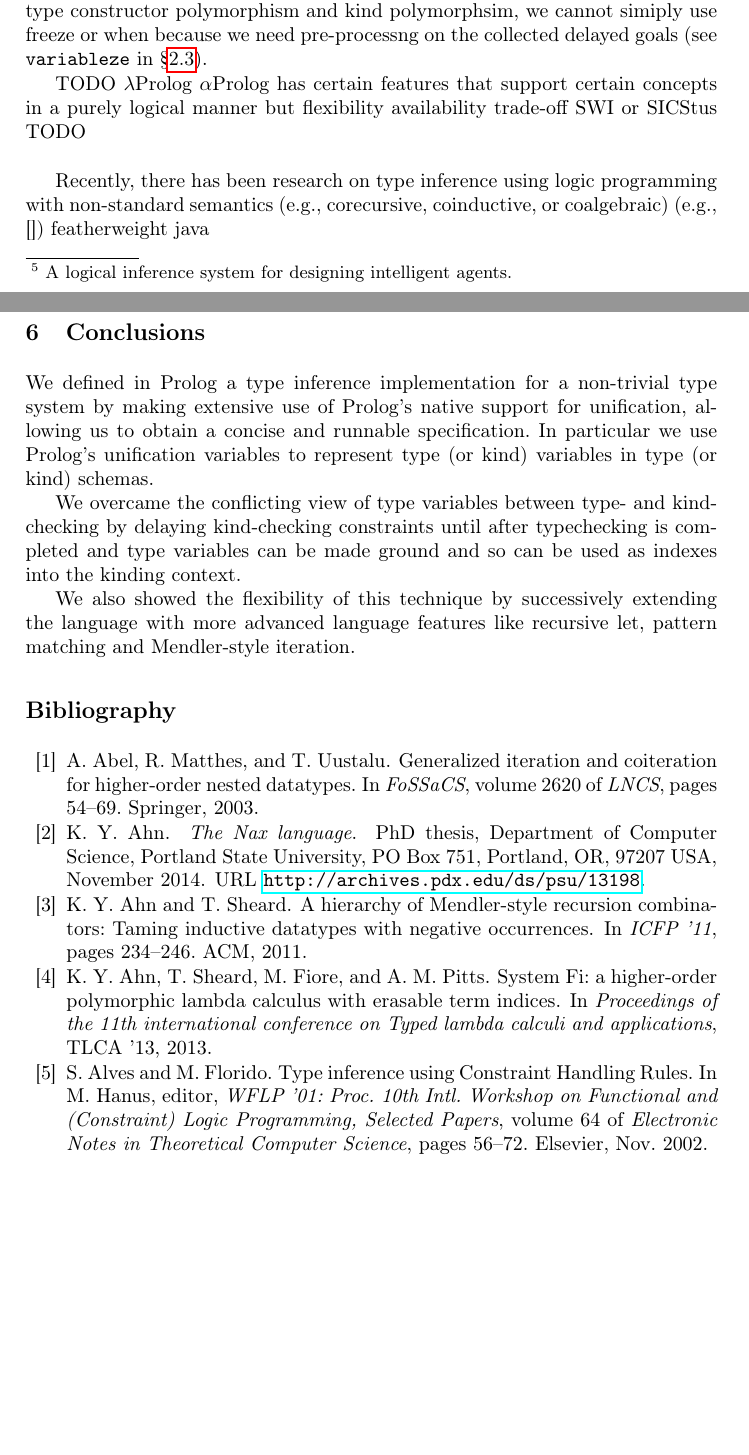
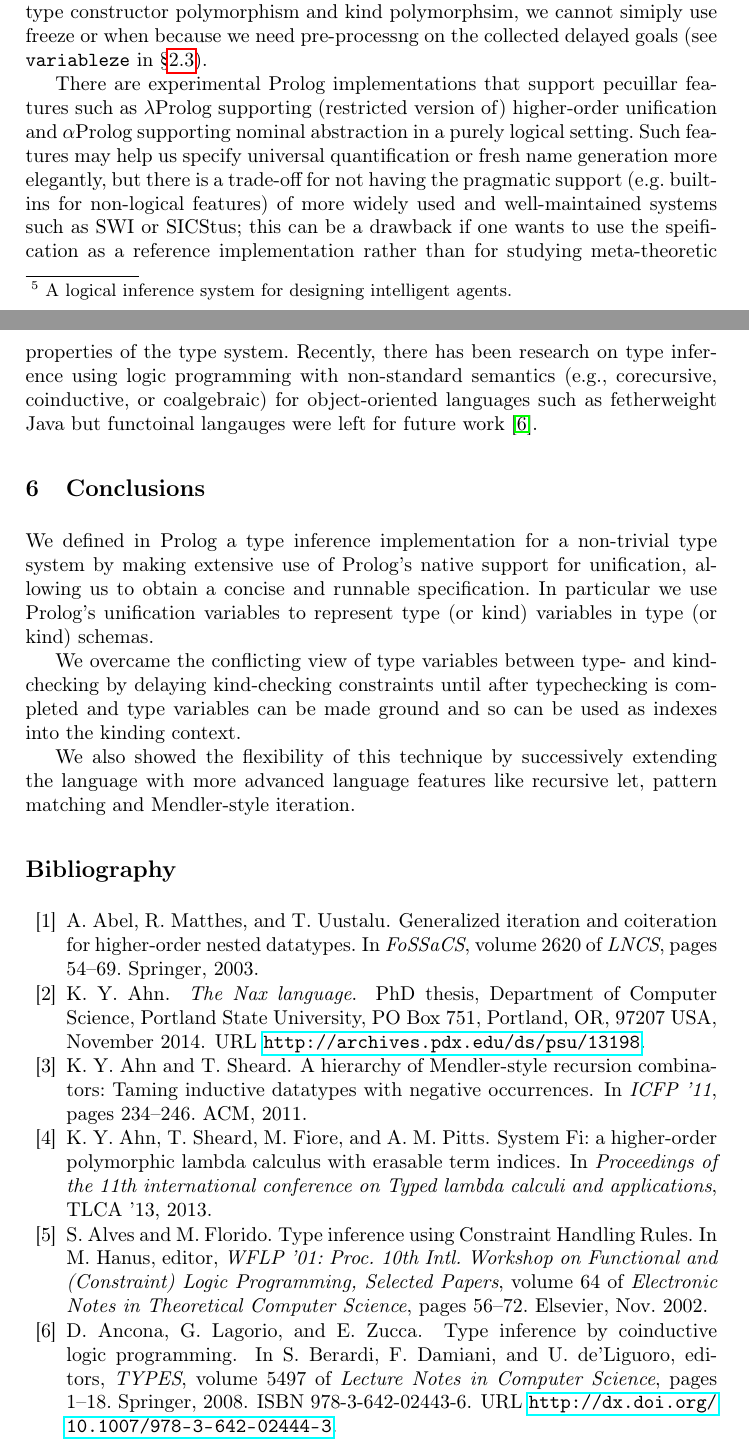
Before and after one commit to kyagrd/HMtyInferUsingProlog, a LaTeX thesis (main.tex, which reads main.bib, relwork.tex): two parts of pages 14 and 15 of 16, joined at a grey line, cut so that both start at the same text, the shorter picture padded with empty space. Compiled offline with pdfLaTeX.

Commit message:
commit chnages

```diff
--- a/main.bib
+++ b/main.bib
@@ -213,3 +213,13 @@ keywords = {catamorphism, higher-order abstract syntax, histomorphism, parametri
 	pages =	"I--XVII, 1--662",
 	URL =  	"http://www.cambridge.org/uk/catalogue/catalogue.asp?isbn=9780521519007",
 }
+
+
+
+
+@InProceedings{AnconaLZ08,
+	title =	"Type Inference by Coinductive Logic Programming",
+	author =	"Davide Ancona and Giovanni Lagorio and Elena Zucca",
+	publisher =	"Springer",
+	year = 	"2008",
+	volume =	"5497",
@@ -215,0 +231,7 @@ keywords = {catamorphism, higher-order abstract syntax, histomorphism, parametri
+	de'Liguoro",
+	ISBN = 	"978-3-642-02443-6",
+	pages =	"1--18",
+	series =	"Lecture Notes in Computer Science",
+	URL =  	"http://dx.doi.org/10.1007/978-3-642-02444-3",
+}
+	crossref =	"conf/types/2008",
--- a/relwork.tex
+++ b/relwork.tex
@@ -28,15 +28,18 @@ the collected delayed goals (see \verb|variableze| in \S\ref{ssec:HMtck}).
 %%
 %% https://books.google.com/books?id=d2_i0qeP6yUC&pg=PA645&lpg=PA645
 
-TODO
-$\lambda$Prolog
-$\alpha$Prolog
-has certain features that support certain concepts in a purely logical manner
-but flexibility availability trade-off
-SWI or SICStus
-TODO\\
-
+There are experimental Prolog implementations that support pecuillar features
+such as
+$\lambda$Prolog supporting (restricted version of) higher-order unification
+and
+$\alpha$Prolog supporting nominal abstraction in a purely logical setting.
+Such features may help us specify universal quantification or fresh name
+generation more elegantly, but there is a trade-off for not having the
+pragmatic support (e.g. built-ins for non-logical features) of more widely used
+and well-maintained systems such as SWI or SICStus; this can be a drawback if
+one wants to use the speification as a reference implementation rather than
+for studying meta-theoretic properties of the type system.
 Recently, there has been research on type inference using logic programming
 with non-standard semantics (e.g., corecursive, coinductive, or coalgebraic)
-(e.g., \cite{})
-featherweight java
+for object-oriented languages such as fetherweight Java but functoinal langauges
+were left for future work \cite{AnconaLZ08}.
```
Also changed, not shown: main.bib (9 more changed lines).
